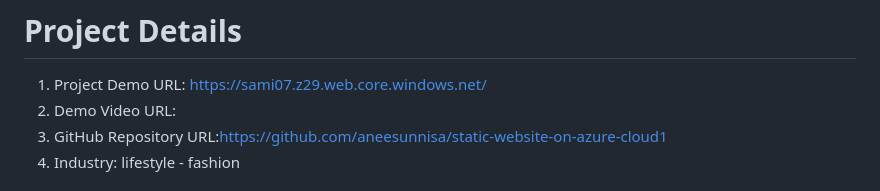
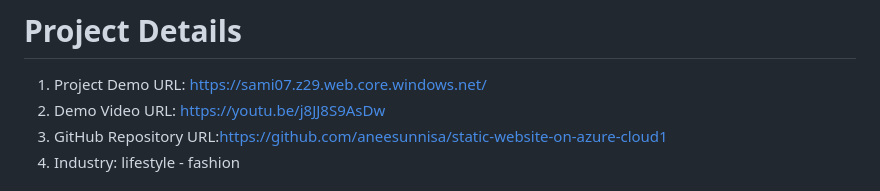
Before and after one commit to aneesunnisa/static-website-on-azure-cloud1, a Markdown page: README.md, the part around the change. Rendered like a GitHub page.

```diff
--- a/README.md
+++ b/README.md
@@ -2,7 +2,7 @@
 Discover a seamless shopping experience with our eStore, offering a diverse range of high-quality products to meet all your needs. Enjoy secure transactions, user-friendly navigation, and exceptional customer service every step of the way.
 # Project Details
 1. Project Demo URL: https://sami07.z29.web.core.windows.net/
-2. Demo Video URL:
+2. Demo Video URL: https://youtu.be/j8JJ8S9AsDw
 3. GitHub Repository URL:https://github.com/aneesunnisa/static-website-on-azure-cloud1
 4. Industry: lifestyle - fashion
 # Roles and responsibilities
```
